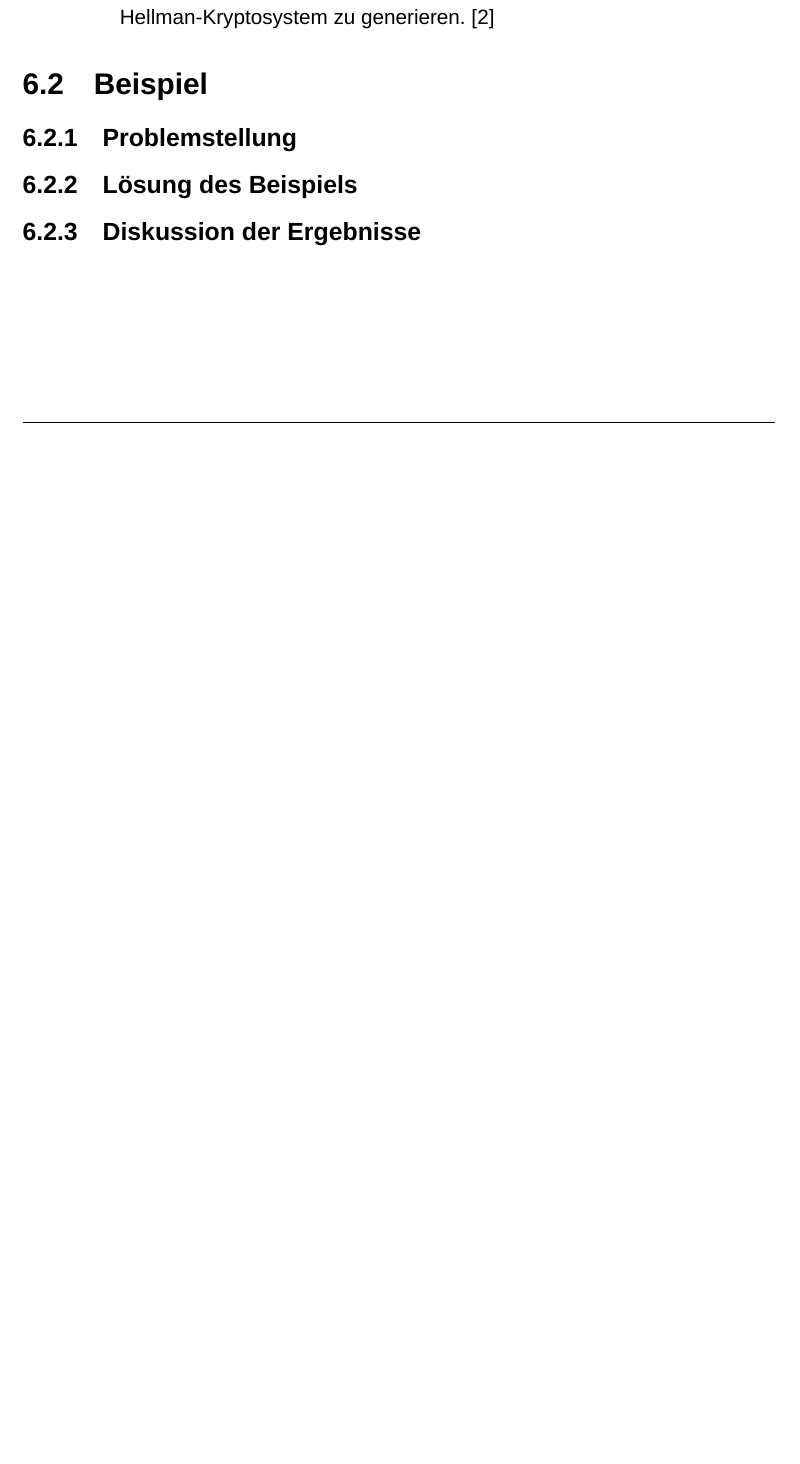
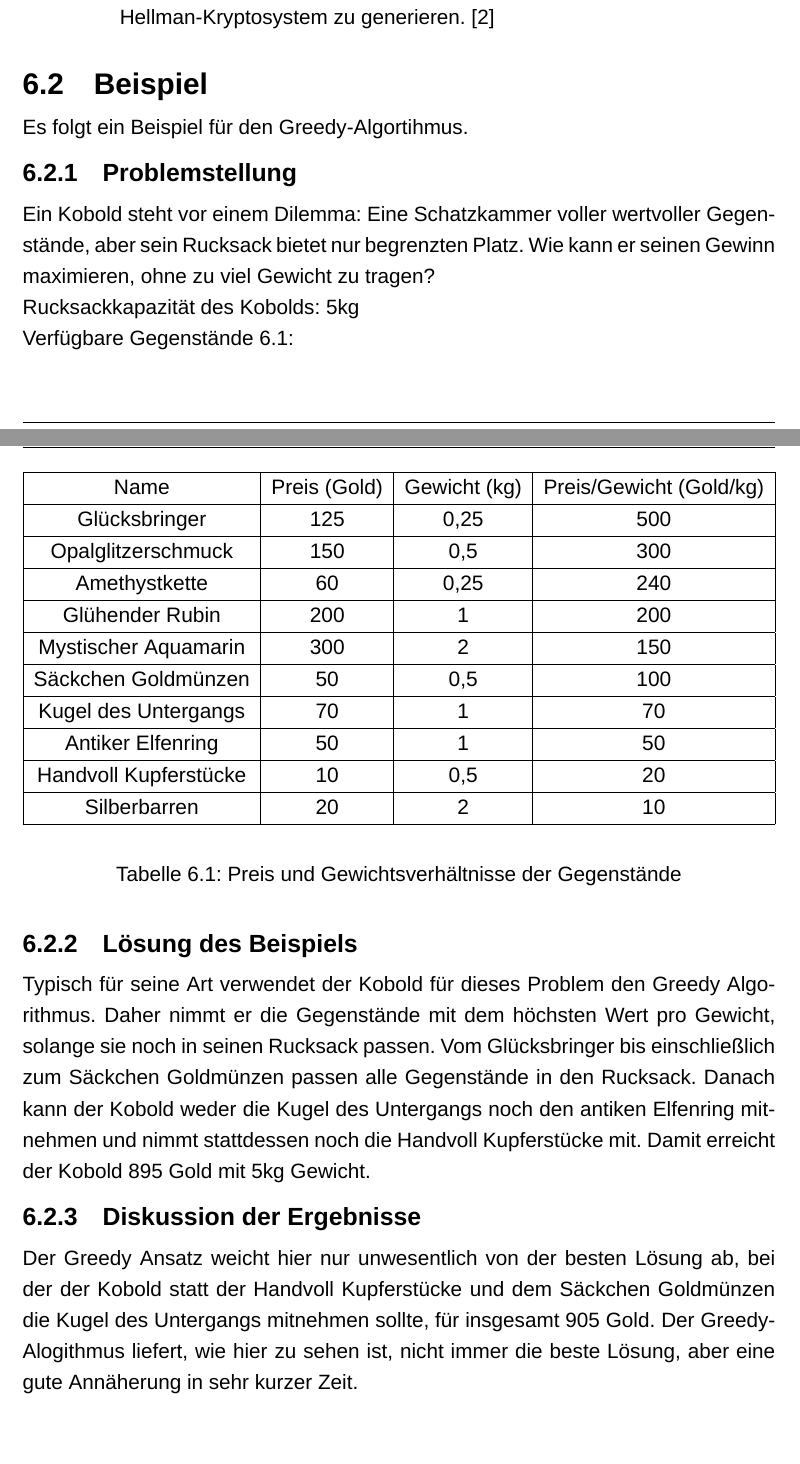
Before and after one commit to einBuegelbrett/Diskrete-Mathematik-Hausarbeit, a LaTeX document (main.tex): part of page 17 of 19 before the commit and two parts of pages 15 and 16 of 18 after it, the two joined at a grey line, cut so that both start at the same text, the shorter picture padded with empty space. Compiled offline with XeLaTeX; a missing font is replaced by an installed copy or a similar font.

Commit message:
FERTIG (vielleicht noch nicht)

```diff
--- a/main.tex
+++ b/main.tex
@@ -45,6 +45,7 @@
 \usepackage{amsmath}
 \usepackage{algorithm}
 \usepackage{algpseudocode}
+\usepackage{multirow}
 
 \usepackage{blindtext}
 
@@ -610,11 +610,64 @@ Nachteile:
 
 
 	\section{Beispiel}
+		Es folgt ein Beispiel für den Greedy-Algortihmus.
+
 		\subsection{Problemstellung}
+		Ein Kobold steht vor einem Dilemma: Eine Schatzkammer voller wertvoller Gegenstände, aber sein Rucksack bietet nur begrenzten Platz. Wie kann er seinen Gewinn maximieren, ohne zu viel Gewicht zu tragen?
+
+		Rucksackkapazität des Kobolds: 5kg \\
+		Verfügbare Gegenstände \ref{tab:Preis und Gewichtsverhältnisse der Gegenstände}:
+		\begin{table}[H]
+			\begin{center}
+				\begin{adjustbox}{width=\columnwidth,center}
+					\begin{tabular}{|c|c|c|c|}
+						\hline
+						Name & Preis (Gold) & Gewicht (kg) & Preis/Gewicht (Gold/kg)
+						\\
+						\hline
+						Glücksbringer & 125 & 0,25 & 500
+						\\
+						\hline
+						Opalglitzerschmuck & 150 & 0,5 & 300
+						\\
+						\hline
+						Amethystkette & 60 & 0,25 & 240
+						\\
+						\hline
+						Glühender Rubin & 200 & 1 & 200
+						\\
+						\hline
+						Mystischer Aquamarin & 300 & 2 & 150
+						\\
+						\hline
+						Säckchen Goldmünzen & 50 & 0,5 & 100
+						\\
+						\hline
+						Kugel des Untergangs & 70 & 1 & 70
+						\\
+						\hline
+						Antiker Elfenring & 50 & 1 & 50
+						\\
+						\hline
+						Handvoll Kupferstücke & 10 & 0,5 & 20
+						\\
+						\hline
+						Silberbarren & 20 & 2 & 10
+						\\
+						\hline
+					\end{tabular}
+				\end{adjustbox}
+			\end{center}
+			\caption{Preis und Gewichtsverhältnisse der Gegenstände}
+			\label{tab:Preis und Gewichtsverhältnisse der Gegenstände}
+		\end{table}
 
 		\subsection{Lösung des Beispiels}
+		Typisch für seine Art verwendet der Kobold für dieses Problem den Greedy Algorithmus. Daher nimmt er die Gegenstände mit dem höchsten Wert pro Gewicht, solange sie noch in seinen Rucksack passen.
+		Vom Glücksbringer bis einschließlich zum Säckchen Goldmünzen passen alle Gegenstände in den Rucksack. Danach kann der Kobold weder die Kugel des Untergangs noch den antiken Elfenring mitnehmen und nimmt stattdessen noch die Handvoll Kupferstücke mit. Damit erreicht der Kobold 895 Gold mit 5kg Gewicht.
 
 		\subsection{Diskussion der Ergebnisse}
+		Der Greedy Ansatz weicht hier nur unwesentlich von der besten Lösung ab, bei der der Kobold statt der Handvoll Kupferstücke und dem Säckchen Goldmünzen die Kugel des Untergangs mitnehmen sollte, für insgesamt 905 Gold. Der Greedy-Alogithmus liefert, wie hier zu sehen ist, nicht immer die beste Lösung, aber eine gute Annäherung in sehr kurzer Zeit.
 
 %********************************
 %Zusammenfassung und Ausblick
```
Also changed, not shown: main.tex (25 more changed lines).
